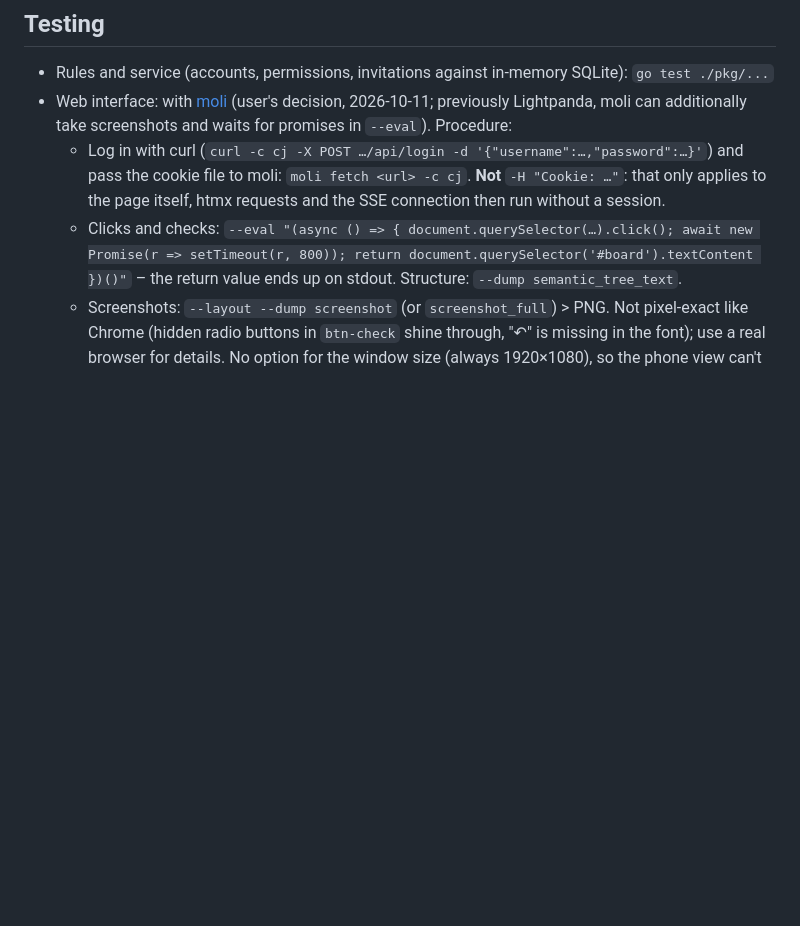
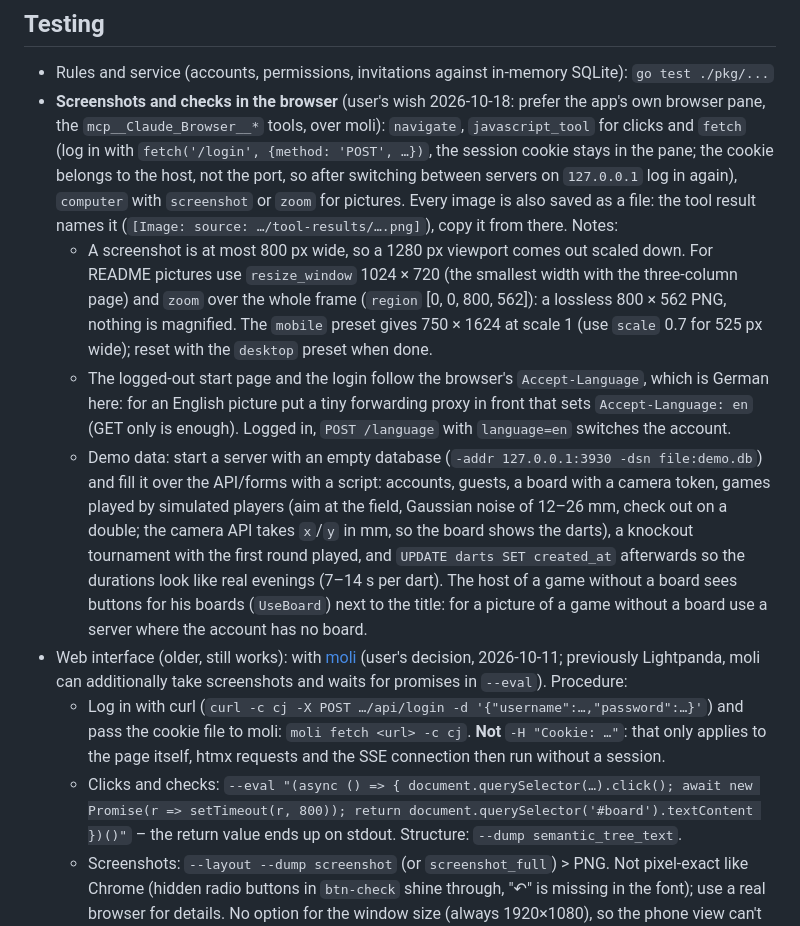
Before and after one commit to sj14/darts-o-mat, a Markdown page: cmd/darts-o-mat/AGENTS.md, the part around the change. Rendered like a GitHub page; blank space fills up the shorter version.

```diff
--- a/cmd/darts-o-mat/AGENTS.md
+++ b/cmd/darts-o-mat/AGENTS.md
@@ -176,7 +176,11 @@ All endpoints under `/api` except `register`/`login`/`logout` need the session c
 ## Testing
 
 - Rules and service (accounts, permissions, invitations against in-memory SQLite): `go test ./pkg/...`
-- Web interface: with [moli](https://github.com/lexmount/moli) (user's decision, 2026-10-11; previously Lightpanda, moli can additionally take screenshots and waits for promises in `--eval`). Procedure:
+- **Screenshots and checks in the browser** (user's wish 2026-10-18: prefer the app's own browser pane, the `mcp__Claude_Browser__*` tools, over moli): `navigate`, `javascript_tool` for clicks and `fetch` (log in with `fetch('/login', {method: 'POST', …})`, the session cookie stays in the pane; the cookie belongs to the host, not the port, so after switching between servers on `127.0.0.1` log in again), `computer` with `screenshot` or `zoom` for pictures. Every image is also saved as a file: the tool result names it (`[Image: source: …/tool-results/….png]`), copy it from there. Notes:
+  - A screenshot is at most 800 px wide, so a 1280 px viewport comes out scaled down. For README pictures use `resize_window` 1024 × 720 (the smallest width with the three-column page) and `zoom` over the whole frame (`region` [0, 0, 800, 562]): a lossless 800 × 562 PNG, nothing is magnified. The `mobile` preset gives 750 × 1624 at scale 1 (use `scale` 0.7 for 525 px wide); reset with the `desktop` preset when done.
+  - The logged-out start page and the login follow the browser's `Accept-Language`, which is German here: for an English picture put a tiny forwarding proxy in front that sets `Accept-Language: en` (GET only is enough). Logged in, `POST /language` with `language=en` switches the account.
+  - Demo data: start a server with an empty database (`-addr 127.0.0.1:3930 -dsn file:demo.db`) and fill it over the API/forms with a script: accounts, guests, a board with a camera token, games played by simulated players (aim at the field, Gaussian noise of 12–26 mm, check out on a double; the camera API takes `x`/`y` in mm, so the board shows the darts), a knockout tournament with the first round played, and `UPDATE darts SET created_at` afterwards so the durations look like real evenings (7–14 s per dart). The host of a game without a board sees buttons for his boards (`UseBoard`) next to the title: for a picture of a game without a board use a server where the account has no board.
+- Web interface (older, still works): with [moli](https://github.com/lexmount/moli) (user's decision, 2026-10-11; previously Lightpanda, moli can additionally take screenshots and waits for promises in `--eval`). Procedure:
   - Log in with curl (`curl -c cj -X POST …/api/login -d '{"username":…,"password":…}'`) and pass the cookie file to moli: `moli fetch <url> -c cj`. **Not** `-H "Cookie: …"`: that only applies to the page itself, htmx requests and the SSE connection then run without a session.
   - Clicks and checks: `--eval "(async () => { document.querySelector(…).click(); await new Promise(r => setTimeout(r, 800)); return document.querySelector('#board').textContent })()"` – the return value ends up on stdout. Structure: `--dump semantic_tree_text`.
   - Screenshots: `--layout --dump screenshot` (or `screenshot_full`) > PNG. Not pixel-exact like Chrome (hidden radio buttons in `btn-check` shine through, "↶" is missing in the font); use a real browser for details. No option for the window size (always 1920×1080), so the phone view can't be checked with it. moli always shows `<details>` expanded. moli shifts SVG text with a negative `viewBox` origin incorrectly, therefore the board SVG draws with origin 0.
```
Also changed, not shown: AGENTS.md (+2 -1 lines), README.md (+35 -9 lines), site/screenshots/game-board-en.png (added), site/screenshots/game-keypad-en.png (added), site/screenshots/game-mobile-en.jpg (added), site/screenshots/stats-en.png (added), site/screenshots/tournament-en.png (added), 3 other files.
